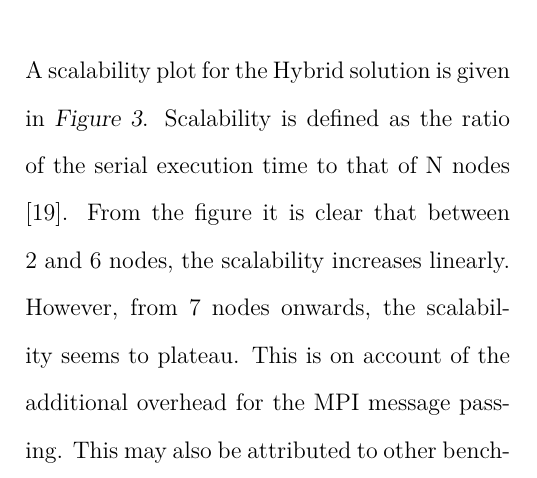
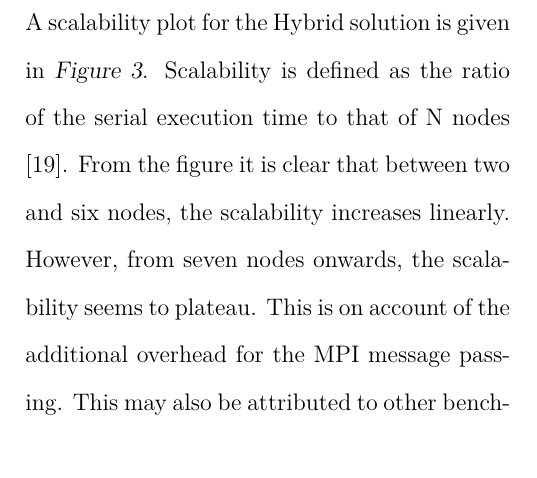
Before and after one commit to kayjayB/Distributed-Equi-Join, a LaTeX document (Documentation/Group 11 ELEN4020 Project Report.tex): part of one column of page 10 of 14, cut so that both start at the same text. Compiled offline with pdfLaTeX.

Commit message:
Fixed numbers

```diff
--- a/Documentation/Group 11 ELEN4020 Project Report.tex
+++ b/Documentation/Group 11 ELEN4020 Project Report.tex
@@ -310,7 +310,7 @@ The benchmarks were run using three sets of input files of various sizes. Firstl
 	\label{fig:speedUpH}
 \end{figure}
 
-A scalability plot for the Hybrid solution is given in \figref{fig:scalabilty}. Scalability is defined as the ratio of the serial execution time to that of N nodes \cite{speedup}. From the figure it is clear that between 2 and 6 nodes, the scalability increases linearly. However, from 7 nodes onwards, the scalability seems to plateau. This is on account of the additional overhead for the MPI message passing. This may also be attributed to other benchmarks being run concurrently on the additional node. As such, node resources were shared and thus a true measure of the performance of the model was not obtained.
+A scalability plot for the Hybrid solution is given in \figref{fig:scalabilty}. Scalability is defined as the ratio of the serial execution time to that of N nodes \cite{speedup}. From the figure it is clear that between two and six nodes, the scalability increases linearly. However, from seven nodes onwards, the scalability seems to plateau. This is on account of the additional overhead for the MPI message passing. This may also be attributed to other benchmarks being run concurrently on the additional node. As such, node resources were shared and thus a true measure of the performance of the model was not obtained.
 
 \begin{figure}[h]
 	\centering
```
